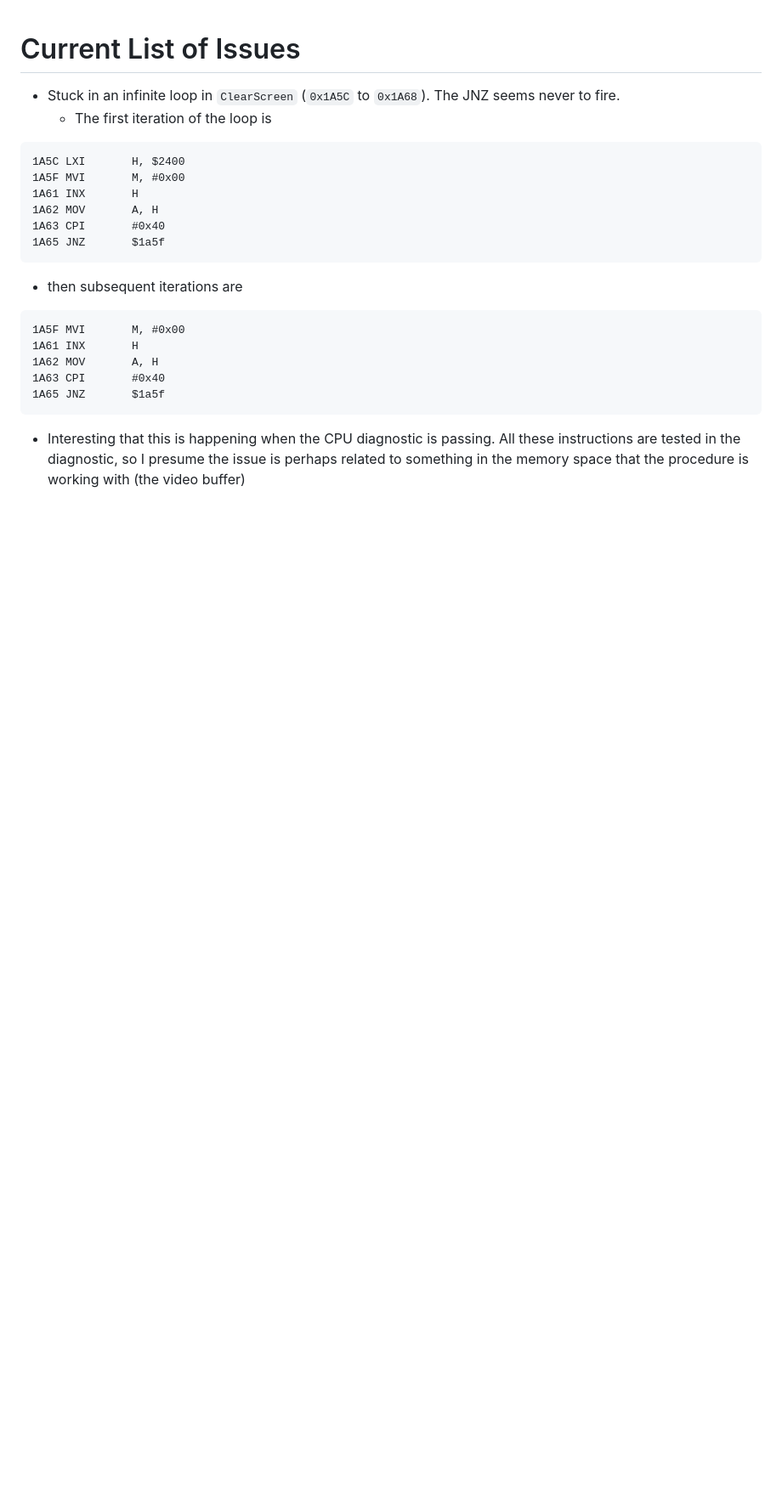
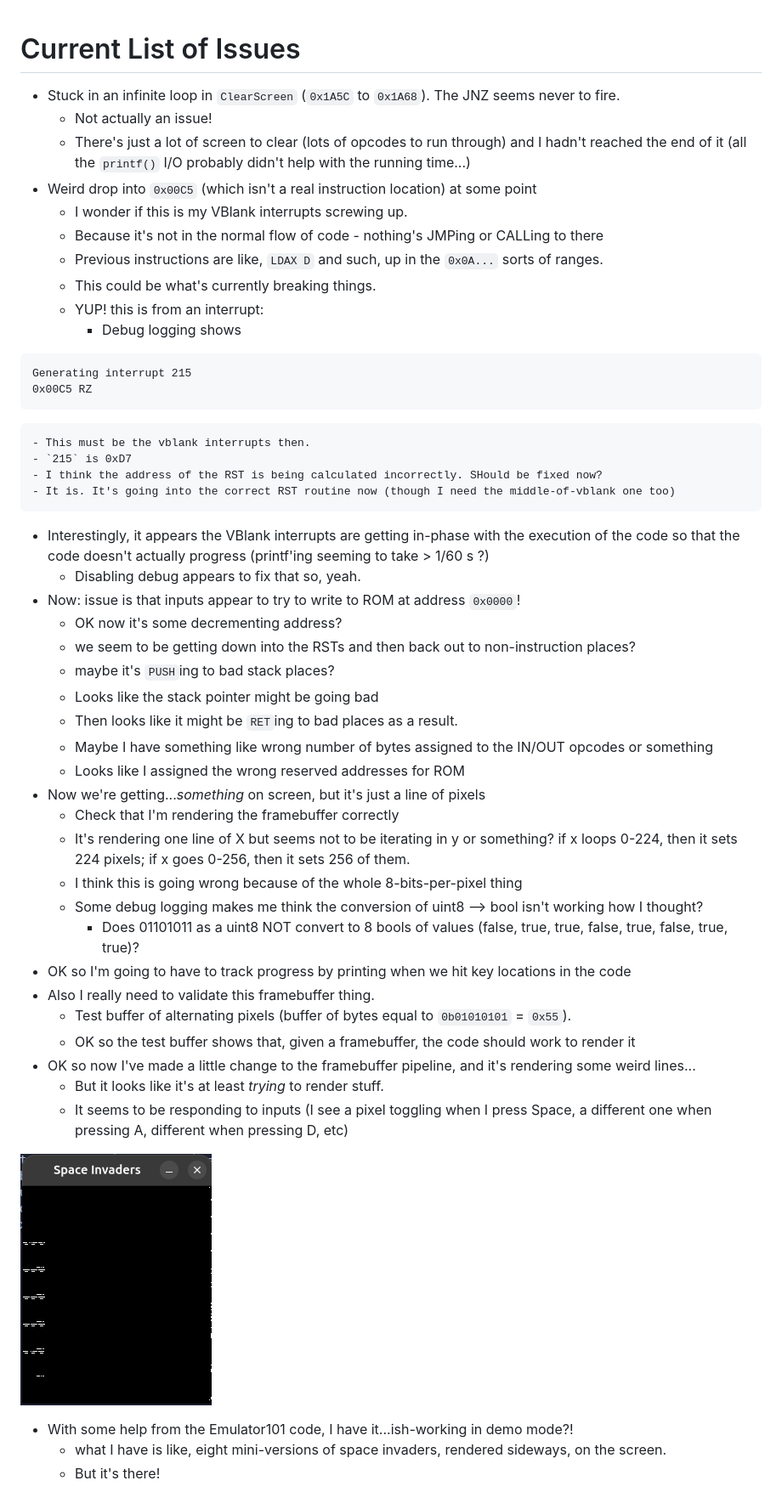
Before and after one commit to cow-co/8080-emulator, a Markdown page: issues-list.md, the part around the change. Shown at 85% size. Rendered like a GitHub page; pictures changed too: image.png (added); blank space fills up the shorter version.

Commit message:
fix: Lots of Debugging

````diff
--- a/issues-list.md
+++ b/issues-list.md
@@ -1,25 +1,52 @@
 # Current List of Issues
 
 - Stuck in an infinite loop in `ClearScreen` (`0x1A5C` to `0x1A68`). The JNZ seems never to fire.
-  - The first iteration of the loop is
+  - Not actually an issue!
+  - There's just a lot of screen to clear (lots of opcodes to run through) and I hadn't reached the end of it (all the `printf()` I/O probably didn't help with the running time...)
+- Weird drop into `0x00C5` (which isn't a real instruction location) at some point
+  - I wonder if this is my VBlank interrupts screwing up.
+  - Because it's not in the normal flow of code - nothing's JMPing or CALLing to there
+  - Previous instructions are like, `LDAX D` and such, up in the `0x0A...` sorts of ranges.
+  - This could be what's currently breaking things.
+  - YUP! this is from an interrupt:
+    - Debug logging shows
 
 ```
-1A5C LXI       H, $2400
-1A5F MVI       M, #0x00
-1A61 INX       H
-1A62 MOV       A, H
-1A63 CPI       #0x40
-1A65 JNZ       $1a5f
+Generating interrupt 215
+0x00C5 RZ
 ```
 
-  - then subsequent iterations are
+    - This must be the vblank interrupts then.
+    - `215` is 0xD7
+    - I think the address of the RST is being calculated incorrectly. SHould be fixed now?
+    - It is. It's going into the correct RST routine now (though I need the middle-of-vblank one too)
+- Interestingly, it appears the VBlank interrupts are getting in-phase with the execution of the code so that the code doesn't actually progress (printf'ing seeming to take > 1/60 s ?)
+  - Disabling debug appears to fix that so, yeah.
+- Now: issue is that inputs appear to try to write to ROM at address `0x0000`!
+  - OK now it's some decrementing address?
+  - we seem to be getting down into the RSTs and then back out to non-instruction places?
+  - maybe it's `PUSH`ing to bad stack places?
+  - Looks like the stack pointer might be going bad
+  - Then looks like  it might be `RET`ing to bad places as a result.
+  - Maybe I have something like wrong number of bytes assigned to the IN/OUT opcodes or something
+  - Looks like I assigned the wrong reserved addresses for ROM
+- Now we're getting..._something_ on screen, but it's just a line of pixels
+  - Check that I'm rendering the framebuffer correctly
+  - It's rendering one line of X but seems not to be iterating in y or something? if x loops 0-224, then it sets 224 pixels; if x goes 0-256, then it sets 256 of them.
+  - I think this is going wrong because of the whole 8-bits-per-pixel thing
+  - Some debug logging makes me think the conversion of uint8 --> bool isn't working how I thought?
+    - Does 01101011 as a uint8 NOT convert to 8 bools of values (false, true, true, false, true, false, true, true)?
+- OK so I'm going to have to track progress by printing when we hit key locations in the code
+- Also I really need to validate this framebuffer thing.
+  - Test buffer of alternating pixels (buffer of bytes equal to `0b01010101` = `0x55`).
+  - OK so the test buffer shows that, given a framebuffer, the code should work to render it
+- OK so now I've made a little change to the framebuffer pipeline, and it's rendering some weird lines...
+  - But it looks like it's at least _trying_ to render stuff.
+  - It seems to be responding to inputs (I see a pixel toggling when I press Space, a different one when pressing A, different when pressing D, etc)
 
-```
-1A5F MVI       M, #0x00
-1A61 INX       H
-1A62 MOV       A, H
-1A63 CPI       #0x40
-1A65 JNZ       $1a5f
-```
+![alt text](image.png)
 
-  - Interesting that this is happening when the CPU diagnostic is passing. All these instructions are tested in the diagnostic, so I presume the issue is perhaps related to something in the memory space that the procedure is working with (the video buffer)
+
+- With some help from the Emulator101 code, I have it...ish-working in demo mode?!
+  - what I have is like, eight mini-versions of space invaders, rendered sideways, on the screen.
+  - But it's there!
````
Also changed, not shown: 10 other files.
